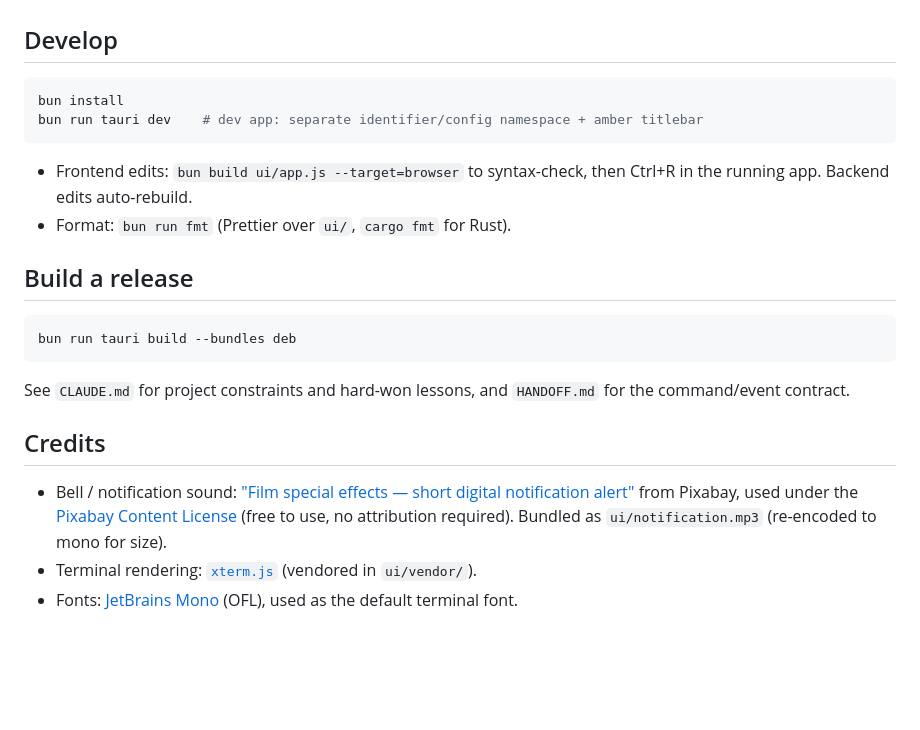
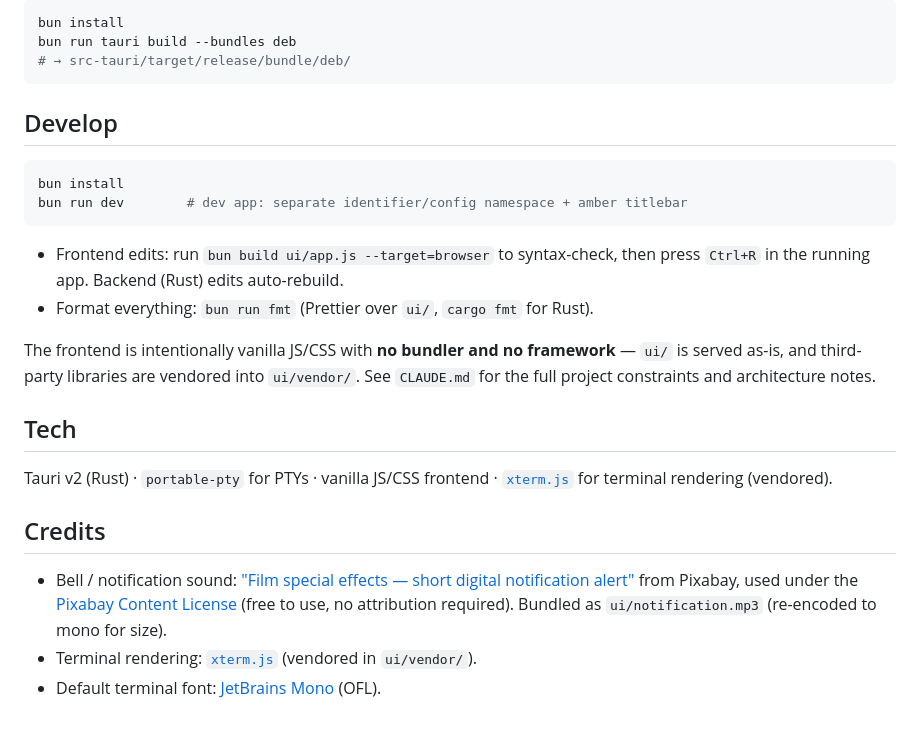
Before and after one commit to otezz/mandor, a Markdown page: README.md, the part around one of its changes. GitHub-like rendering; blank space fills up the shorter version.

````diff
--- a/README.md
+++ b/README.md
@@ -25,23 +73,29 @@ permission prompts, slash commands, `/resume`, and `--remote-control` for free.
+```bash
+bun install
+bun run tauri build --bundles deb
+# → src-tauri/target/release/bundle/deb/
+```
 
 ## Develop
 
 ```bash
 bun install
-bun run tauri dev    # dev app: separate identifier/config namespace + amber titlebar
+bun run dev        # dev app: separate identifier/config namespace + amber titlebar
 ```
 
-- Frontend edits: `bun build ui/app.js --target=browser` to syntax-check, then
-  Ctrl+R in the running app. Backend edits auto-rebuild.
-- Format: `bun run fmt` (Prettier over `ui/`, `cargo fmt` for Rust).
+- Frontend edits: run `bun build ui/app.js --target=browser` to syntax-check,
+  then press `Ctrl+R` in the running app. Backend (Rust) edits auto-rebuild.
+- Format everything: `bun run fmt` (Prettier over `ui/`, `cargo fmt` for Rust).
 
-## Build a release
+The frontend is intentionally vanilla JS/CSS with **no bundler and no
+framework** — `ui/` is served as-is, and third-party libraries are vendored into
+`ui/vendor/`. See `CLAUDE.md` for the full project constraints and architecture
+notes.
 
-```bash
-bun run tauri build --bundles deb
-```
+## Tech
 
-See `CLAUDE.md` for project constraints and hard-won lessons, and `HANDOFF.md`
-for the command/event contract.
+Tauri v2 (Rust) · `portable-pty` for PTYs · vanilla JS/CSS frontend ·
+[`xterm.js`](https://xtermjs.org/) for terminal rendering (vendored).
 
 ## Credits
 
@@ -51,5 +105,4 @@ for the command/event contract.
   (free to use, no attribution required). Bundled as `ui/notification.mp3`
   (re-encoded to mono for size).
 - Terminal rendering: [`xterm.js`](https://xtermjs.org/) (vendored in `ui/vendor/`).
-- Fonts: [JetBrains Mono](https://www.jetbrains.com/lp/mono/) (OFL), used as the
-  default terminal font.
+- Default terminal font: [JetBrains Mono](https://www.jetbrains.com/lp/mono/) (OFL).
````
Also changed, not shown: other parts of README.md (+66 -18 lines), CLAUDE.md (+28 -34 lines), HANDOFF.md (deleted, +0 -124 lines), docs/screenshot.png (added), 2 other files.
